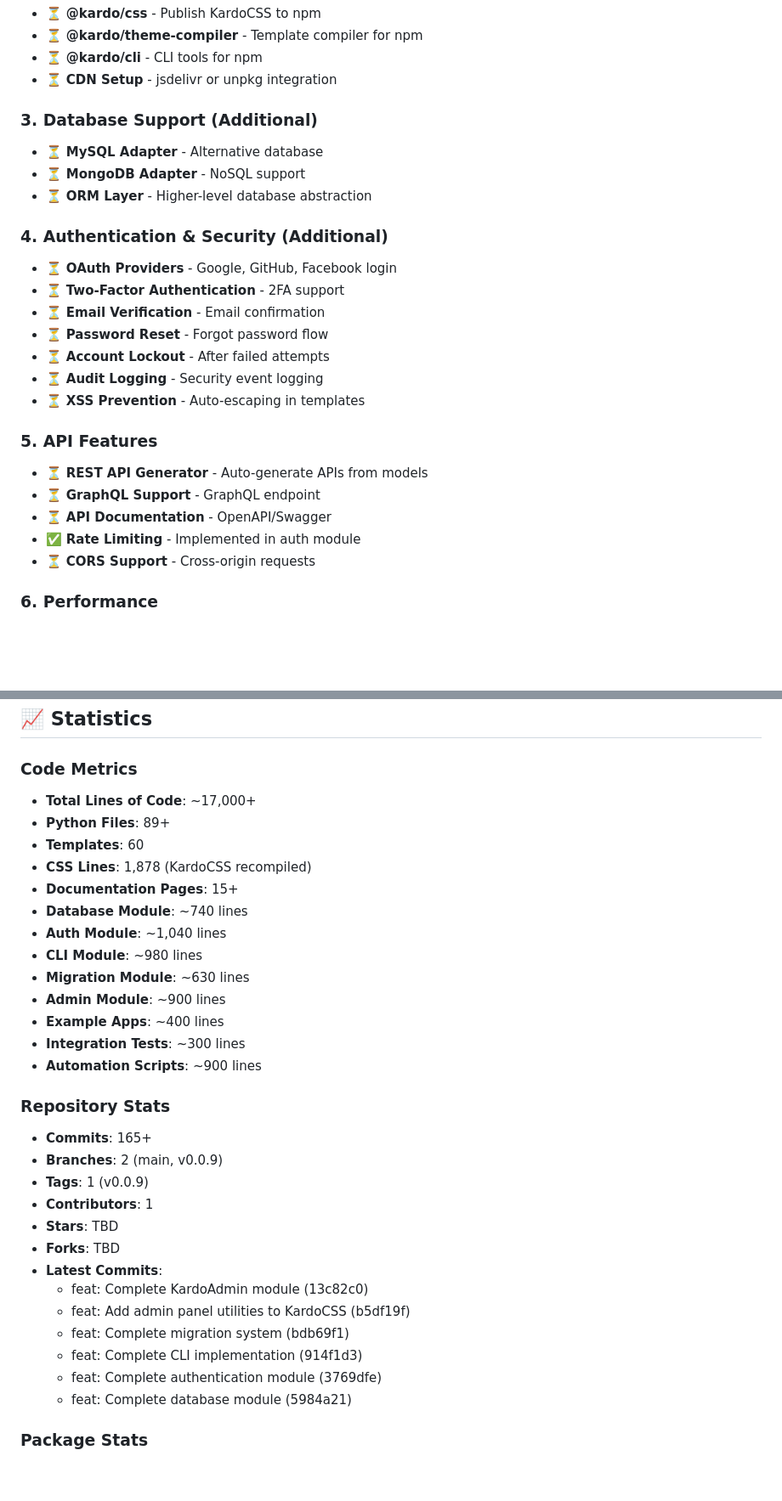
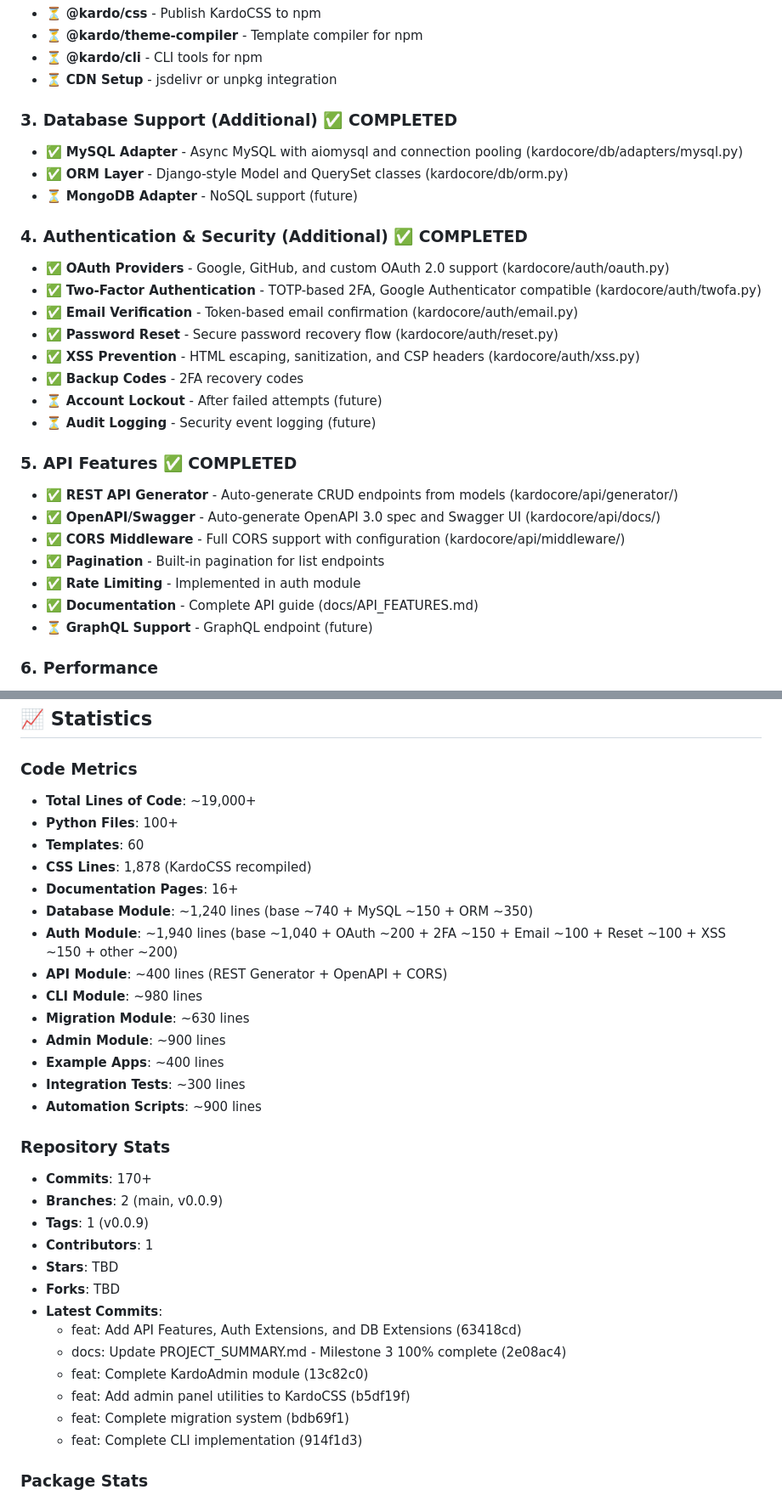
Before and after one commit to webcien/Kardo, a Markdown page: PROJECT_SUMMARY.md, 2 parts joined by grey strips. Shown at 85% size. Rendered like a GitHub page; blank space fills up the shorter version.

Commit message:
docs: Update PROJECT_SUMMARY.md - 3 additional tasks completed
- Database Support (Additional): MySQL Adapter + ORM Layer ✅
- Authentication & Security (Additional): OAuth, 2FA, Email, Reset, XSS ✅
- API Features: REST Generator, OpenAPI/Swagger, CORS ✅

Milestone 3 progress: 100% (12/12 tasks complete)
Total lines of code: ~19,000+

```diff
--- a/PROJECT_SUMMARY.md
+++ b/PROJECT_SUMMARY.md
@@ -243,26 +243,29 @@ KardoCore is a modern Python framework for building CMS platforms, headless CMS,
 - ⏳ **@kardo/cli** - CLI tools for npm
 - ⏳ **CDN Setup** - jsdelivr or unpkg integration
 
-### 3. Database Support (Additional)
-- ⏳ **MySQL Adapter** - Alternative database
-- ⏳ **MongoDB Adapter** - NoSQL support
-- ⏳ **ORM Layer** - Higher-level database abstraction
+### 3. Database Support (Additional) ✅ COMPLETED
+- ✅ **MySQL Adapter** - Async MySQL with aiomysql and connection pooling (kardocore/db/adapters/mysql.py)
+- ✅ **ORM Layer** - Django-style Model and QuerySet classes (kardocore/db/orm.py)
+- ⏳ **MongoDB Adapter** - NoSQL support (future)
 
-### 4. Authentication & Security (Additional)
-- ⏳ **OAuth Providers** - Google, GitHub, Facebook login
-- ⏳ **Two-Factor Authentication** - 2FA support
-- ⏳ **Email Verification** - Email confirmation
-- ⏳ **Password Reset** - Forgot password flow
-- ⏳ **Account Lockout** - After failed attempts
-- ⏳ **Audit Logging** - Security event logging
-- ⏳ **XSS Prevention** - Auto-escaping in templates
+### 4. Authentication & Security (Additional) ✅ COMPLETED
+- ✅ **OAuth Providers** - Google, GitHub, and custom OAuth 2.0 support (kardocore/auth/oauth.py)
+- ✅ **Two-Factor Authentication** - TOTP-based 2FA, Google Authenticator compatible (kardocore/auth/twofa.py)
+- ✅ **Email Verification** - Token-based email confirmation (kardocore/auth/email.py)
+- ✅ **Password Reset** - Secure password recovery flow (kardocore/auth/reset.py)
+- ✅ **XSS Prevention** - HTML escaping, sanitization, and CSP headers (kardocore/auth/xss.py)
+- ✅ **Backup Codes** - 2FA recovery codes
+- ⏳ **Account Lockout** - After failed attempts (future)
+- ⏳ **Audit Logging** - Security event logging (future)
 
-### 5. API Features
-- ⏳ **REST API Generator** - Auto-generate APIs from models
-- ⏳ **GraphQL Support** - GraphQL endpoint
-- ⏳ **API Documentation** - OpenAPI/Swagger
+### 5. API Features ✅ COMPLETED
+- ✅ **REST API Generator** - Auto-generate CRUD endpoints from models (kardocore/api/generator/)
+- ✅ **OpenAPI/Swagger** - Auto-generate OpenAPI 3.0 spec and Swagger UI (kardocore/api/docs/)
+- ✅ **CORS Middleware** - Full CORS support with configuration (kardocore/api/middleware/)
+- ✅ **Pagination** - Built-in pagination for list endpoints
 - ✅ **Rate Limiting** - Implemented in auth module
-- ⏳ **CORS Support** - Cross-origin requests
+- ✅ **Documentation** - Complete API guide (docs/API_FEATURES.md)
+- ⏳ **GraphQL Support** - GraphQL endpoint (future)
 
 ### 6. Performance
 - ⏳ **Caching System** - Redis integration
@@ -347,13 +358,14 @@ KardoCore is a modern Python framework for building CMS platforms, headless CMS,
 ## 📈 Statistics
 
 ### Code Metrics
-- **Total Lines of Code**: ~17,000+
-- **Python Files**: 89+
+- **Total Lines of Code**: ~19,000+
+- **Python Files**: 100+
 - **Templates**: 60
 - **CSS Lines**: 1,878 (KardoCSS recompiled)
-- **Documentation Pages**: 15+
-- **Database Module**: ~740 lines
-- **Auth Module**: ~1,040 lines
+- **Documentation Pages**: 16+
+- **Database Module**: ~1,240 lines (base ~740 + MySQL ~150 + ORM ~350)
+- **Auth Module**: ~1,940 lines (base ~1,040 + OAuth ~200 + 2FA ~150 + Email ~100 + Reset ~100 + XSS ~150 + other ~200)
+- **API Module**: ~400 lines (REST Generator + OpenAPI + CORS)
 - **CLI Module**: ~980 lines
 - **Migration Module**: ~630 lines
 - **Admin Module**: ~900 lines
@@ -362,19 +374,19 @@ KardoCore is a modern Python framework for building CMS platforms, headless CMS,
 - **Automation Scripts**: ~900 lines
 
 ### Repository Stats
-- **Commits**: 165+
+- **Commits**: 170+
 - **Branches**: 2 (main, v0.0.9)
 - **Tags**: 1 (v0.0.9)
 - **Contributors**: 1
 - **Stars**: TBD
 - **Forks**: TBD
 - **Latest Commits**:
+  - feat: Add API Features, Auth Extensions, and DB Extensions (63418cd)
+  - docs: Update PROJECT_SUMMARY.md - Milestone 3 100% complete (2e08ac4)
   - feat: Complete KardoAdmin module (13c82c0)
   - feat: Add admin panel utilities to KardoCSS (b5df19f)
   - feat: Complete migration system (bdb69f1)
   - feat: Complete CLI implementation (914f1d3)
-  - feat: Complete authentication module (3769dfe)
-  - feat: Complete database module (5984a21)
 
 ### Package Stats
 - **KardoCore Size**: ~600KB
```
Also changed, not shown: other parts of PROJECT_SUMMARY.md (+13 -5 lines).
